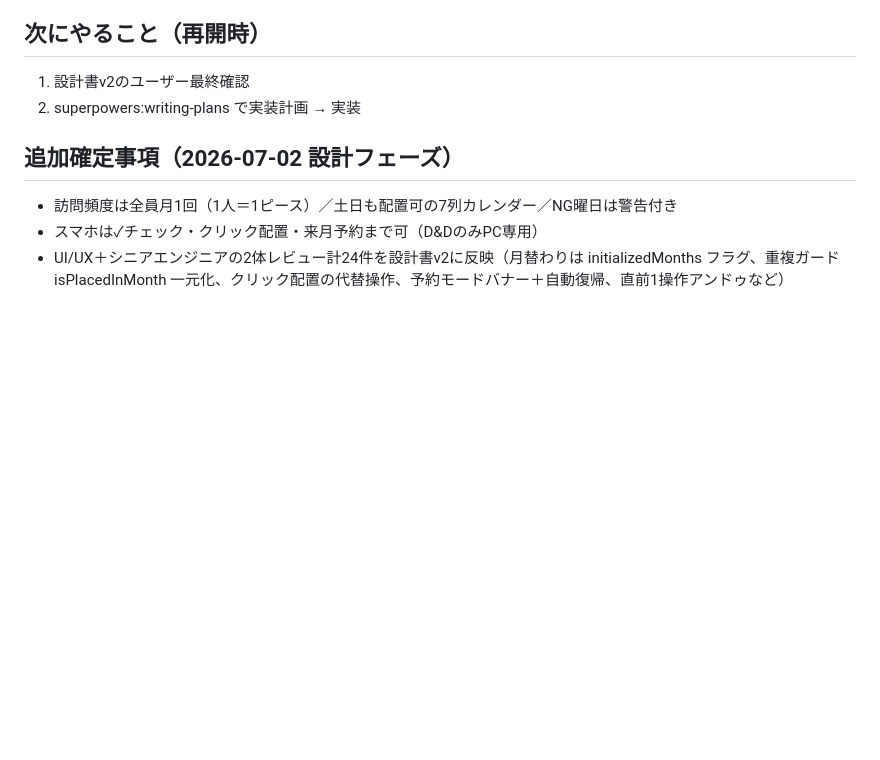
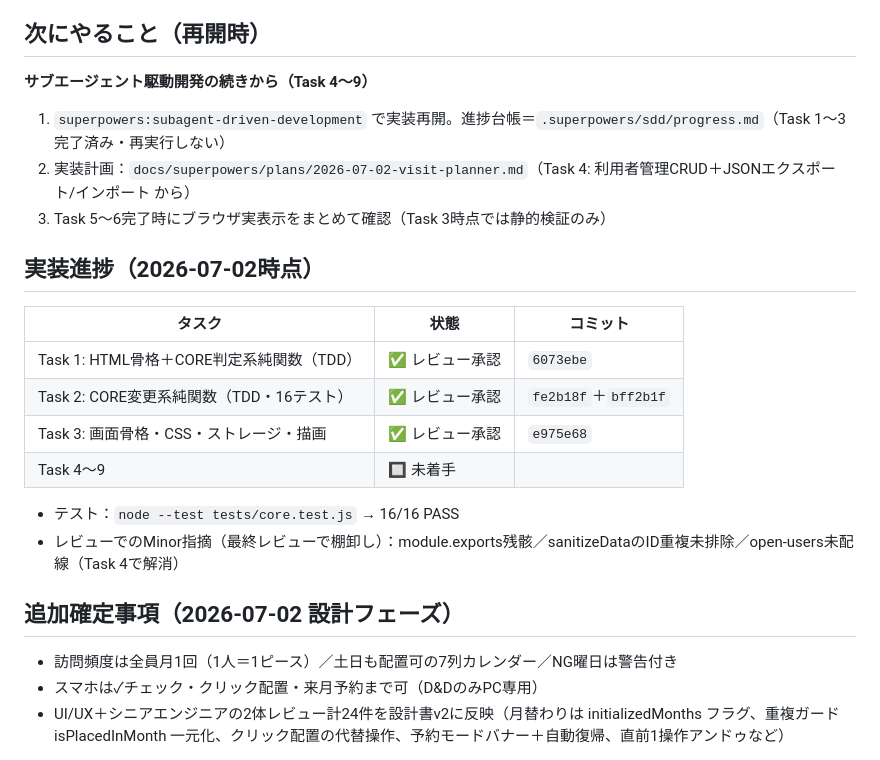
Before and after one commit to cmkurashikibranch/visit-planner, a Markdown page: CLAUDE.md, the part around the change. Drawn GitHub-style; blank space fills up the shorter version.

Commit message:
docs: 実装進捗を更新（Task 1〜3完了）
Co-Authored-By: Claude Fable 5 <noreply@anthropic.com>

```diff
--- a/CLAUDE.md
+++ b/CLAUDE.md
@@ -52,8 +52,23 @@
 
 ## 次にやること（再開時）
 
-1. 設計書v2のユーザー最終確認
-2. superpowers:writing-plans で実装計画 → 実装
+**サブエージェント駆動開発の続きから（Task 4〜9）**
+
+1. `superpowers:subagent-driven-development` で実装再開。進捗台帳＝`.superpowers/sdd/progress.md`（Task 1〜3完了済み・再実行しない）
+2. 実装計画：`docs/superpowers/plans/2026-07-02-visit-planner.md`（Task 4: 利用者管理CRUD＋JSONエクスポート/インポート から）
+3. Task 5〜6完了時にブラウザ実表示をまとめて確認（Task 3時点では静的検証のみ）
+
+## 実装進捗（2026-07-02時点）
+
+| タスク | 状態 | コミット |
+|--------|------|---------|
+| Task 1: HTML骨格＋CORE判定系純関数（TDD） | ✅ レビュー承認 | `6073ebe` |
+| Task 2: CORE変更系純関数（TDD・16テスト） | ✅ レビュー承認 | `fe2b18f`＋`bff2b1f` |
+| Task 3: 画面骨格・CSS・ストレージ・描画 | ✅ レビュー承認 | `e975e68` |
+| Task 4〜9 | 🔲 未着手 | |
+
+- テスト：`node --test tests/core.test.js` → 16/16 PASS
+- レビューでのMinor指摘（最終レビューで棚卸し）：module.exports残骸／sanitizeDataのID重複未排除／open-users未配線（Task 4で解消）
 
 ## 追加確定事項（2026-07-02 設計フェーズ）
 
```
